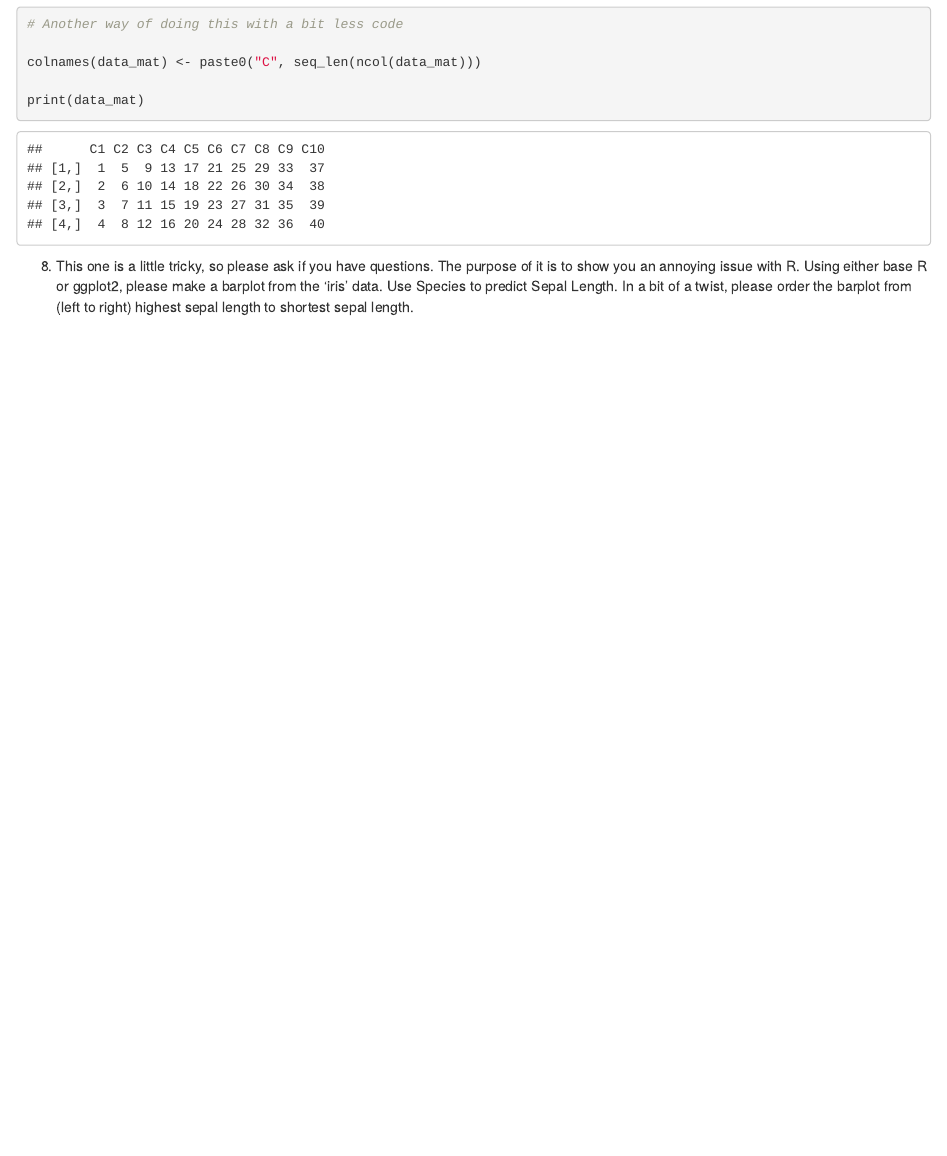
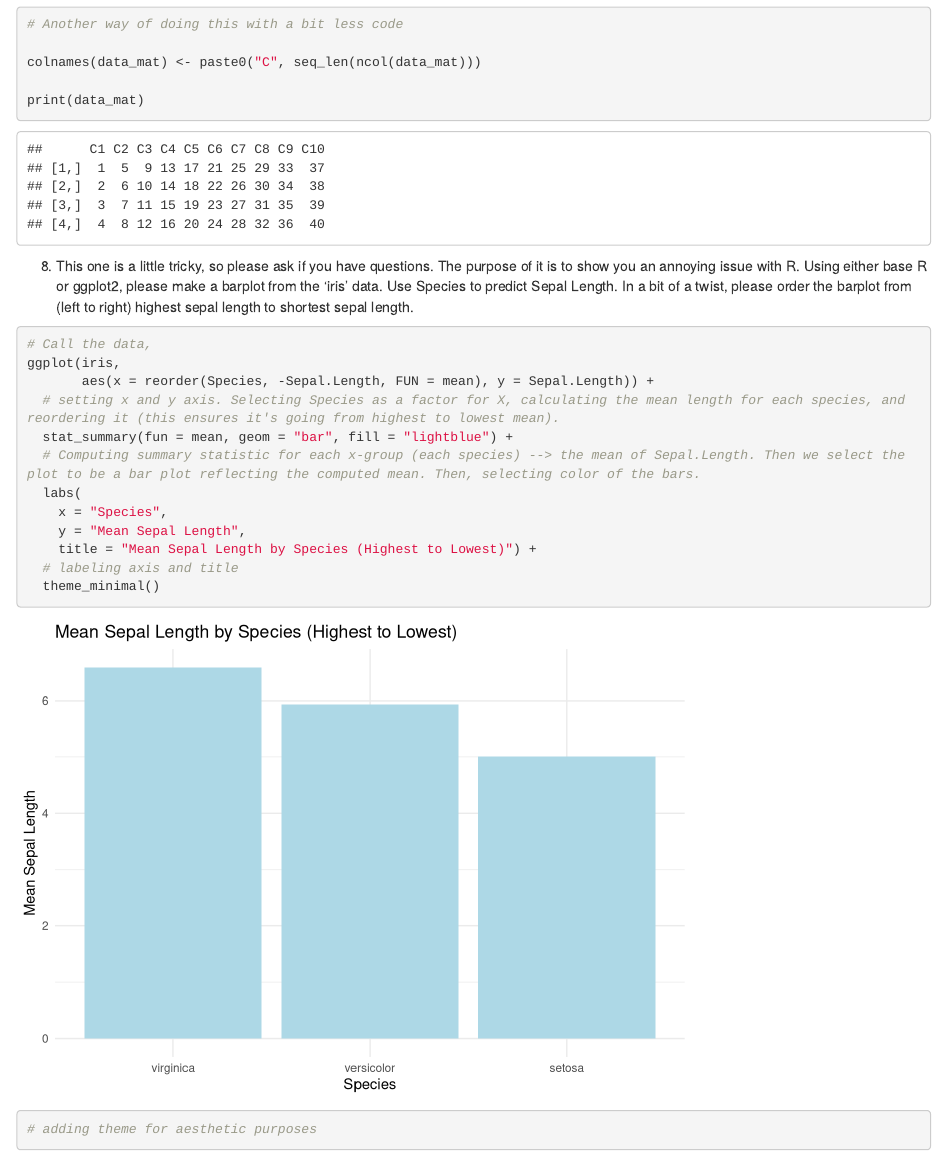
Before and after one commit to deboragonzalez/Quant_HW, an R Markdown document (HW2.Rmd): the page in a window 1100 px wide, from 2500 px down. Rendered offline with R 4.5, knitr and Pandoc, with nearby package versions.

Commit message:
saving HW

````diff
--- a/HW2.Rmd
+++ b/HW2.Rmd
@@ -135,3 +135,21 @@ print(data_mat)
 ```
 
 8. This one is a little tricky, so please ask if you have questions. The purpose of it is to show you an annoying issue with R. Using either base R or ggplot2, please make a barplot from the ‘iris’ data. Use Species to predict Sepal Length. In a bit of a twist, please order the barplot from (left to right) highest sepal length to shortest sepal length.
+
+```{r}
+
+# Call the data,
+ggplot(iris,
+       aes(x = reorder(Species, -Sepal.Length, FUN = mean), y = Sepal.Length)) +
+  # setting x and y axis. Selecting Species as a factor for X, calculating the mean length for each species, and reordering it (this ensures it's going from highest to lowest mean).
+  stat_summary(fun = mean, geom = "bar", fill = "lightblue") +
+  # Computing summary statistic for each x-group (each species) --> the mean of Sepal.Length. Then we select the plot to be a bar plot reflecting the computed mean. Then, selecting color of the bars.
+  labs(
+    x = "Species",
+    y = "Mean Sepal Length",
+    title = "Mean Sepal Length by Species (Highest to Lowest)") +
+  # labeling axis and title
+  theme_minimal()
+# adding theme for aesthetic purposes
+
+```
````
Also changed, not shown: HW2.html (added).
